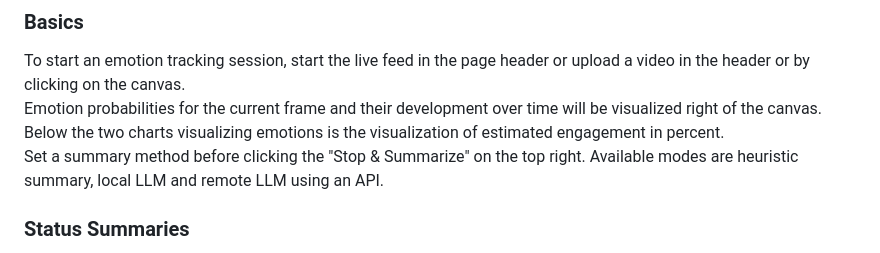
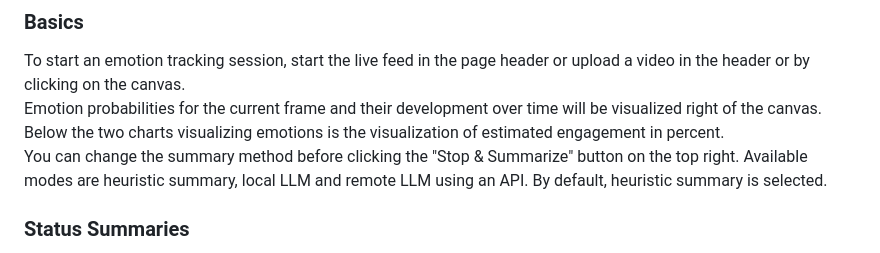
Before and after one commit to redl-m/Emotion-Detection, a Markdown page: README.md, the part around the change. Rendered like a GitHub page.

```diff
--- a/README.md
+++ b/README.md
@@ -48,7 +48,7 @@ Once the server is running, open your browser and navigate to `http://localhost:
 
 To start an emotion tracking session, start the live feed in the page header or upload a video in the header or by clicking on the canvas.
 Emotion probabilities for the current frame and their development over time will be visualized right of the canvas. Below the two charts visualizing emotions is the visualization of estimated engagement in percent.
-Set a summary method before clicking the "Stop & Summarize" on the top right. Available modes are heuristic summary, local LLM and remote LLM using an API.
+You can change the summary method before clicking the "Stop & Summarize" button on the top right. Available modes are heuristic summary, local LLM and remote LLM using an API. By default, heuristic summary is selected.
 
 ### Status Summaries
 
```
